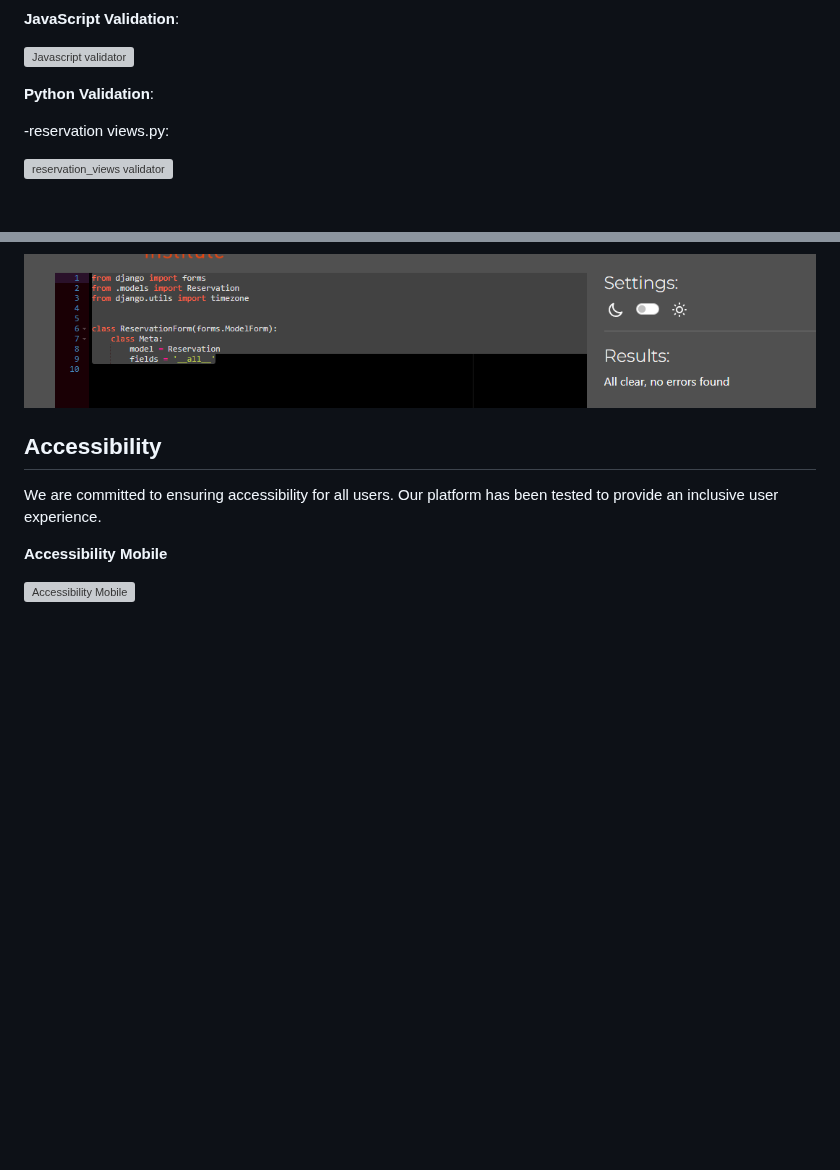
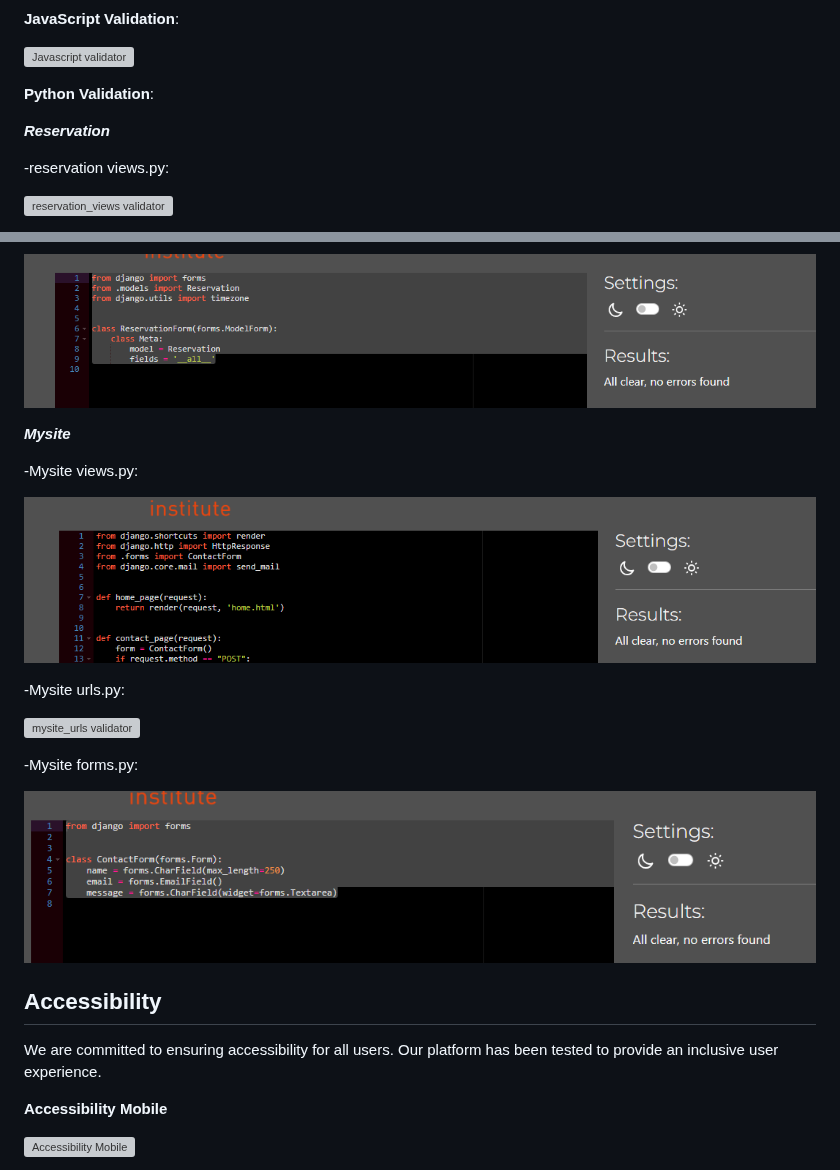
Before and after one commit to BadrAlioui/forthProject, a Markdown page: README.md, 2 parts joined by grey strips. Rendered like a GitHub page; blank space fills up the shorter version; grey boxes are pictures that could not be loaded.

Commit message:
add pictures in readme

```diff
--- a/README.md
+++ b/README.md
@@ -99,6 +99,8 @@ Here are some screenshots of the application:
 
 **Python Validation**:
 
+***Reservation***
+
 -reservation views.py:
 
 ![reservation_views validator](https://github.com/BadrAlioui/forthProject/blob/master/media/view_reservation.png?raw=true)
@@ -115,6 +117,19 @@ Here are some screenshots of the application:
 
 ![reservation_forms validator](https://github.com/BadrAlioui/forthProject/blob/master/media/reservation_form.png?raw=true)
 
+***Mysite***
+
+-Mysite views.py:
+
+![mysite_views validator](https://github.com/BadrAlioui/forthProject/blob/master/media/mysite_view.png?raw=true)
+
+-Mysite urls.py:
+
+![mysite_urls validator](https://github.com/BadrAlioui/forthProject/blob/master/media/mysite_urls.png?raw=true)
+
+-Mysite forms.py:
+
+![mysite_forms validator](https://github.com/BadrAlioui/forthProject/blob/master/media/mysite_forms.png?raw=true)
 ## Accessibility
 We are committed to ensuring accessibility for all users. Our platform has been tested to provide an inclusive user experience.
 
```
